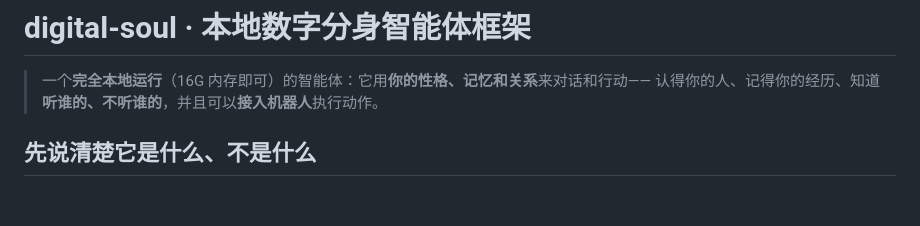
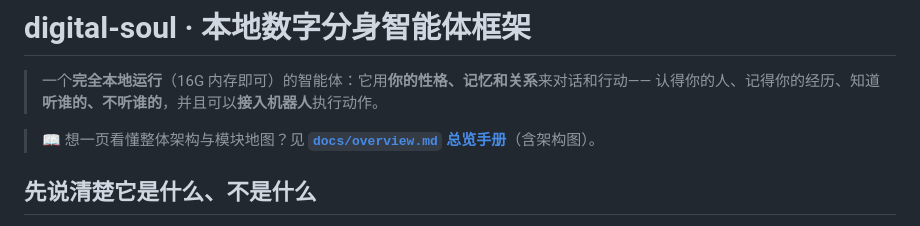
Before and after one commit to 1440550126-glitch/-, a Markdown page: digital-soul/README.md, the part around the change. GitHub-like rendering; blank space fills up the shorter version.

```diff
--- a/digital-soul/README.md
+++ b/digital-soul/README.md
@@ -2,6 +2,8 @@
 
 > 一个**完全本地运行**（16G 内存即可）的智能体：它用**你的性格、记忆和关系**来对话和行动——
 > 认得你的人、记得你的经历、知道**听谁的、不听谁的**，并且可以**接入机器人**执行动作。
+
+> 📖 想一页看懂整体架构与模块地图？见 **[`docs/overview.md` 总览手册](docs/overview.md)**（含架构图）。
 
 ## 先说清楚它是什么、不是什么
 
```
Also changed, not shown: digital-soul/docs/overview.md (added, +175 -0 lines).
